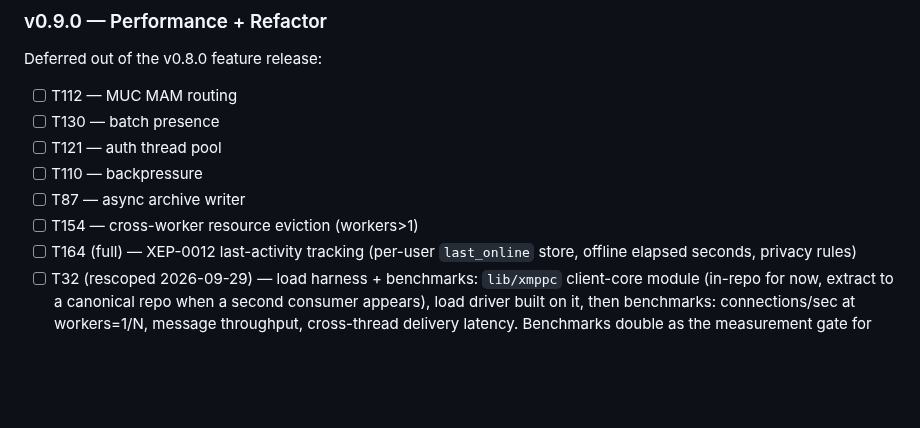
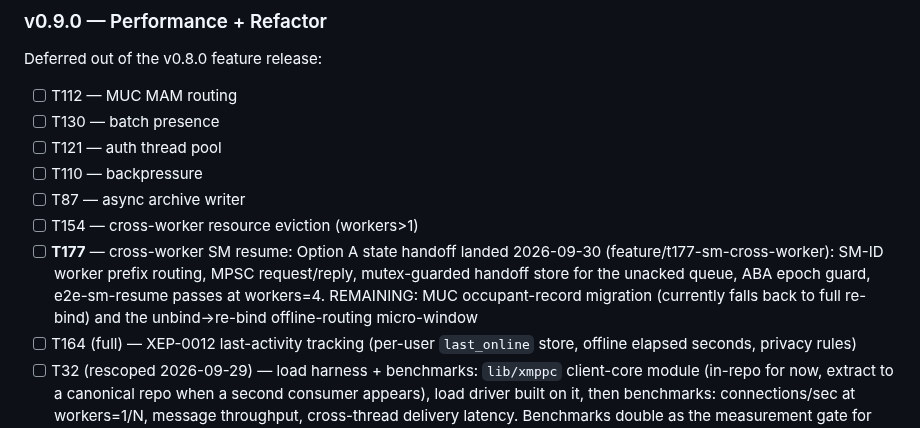
Before and after one commit to securemessage/xmppd, a Markdown page: ROADMAP.md, the part around the change. GitHub-like rendering; blank space fills up the shorter version.

Commit message:
docs: T177 cross-worker SM resume — roadmap and testing lane notes

```diff
--- a/ROADMAP.md
+++ b/ROADMAP.md
@@ -138,6 +138,12 @@ Deferred out of the v0.8.0 feature release:
 - [ ] T110 — backpressure
 - [ ] T87 — async archive writer
 - [ ] T154 — cross-worker resource eviction (workers>1)
+- [ ] **T177** — cross-worker SM resume: Option A state handoff landed
+      2026-09-30 (feature/t177-sm-cross-worker): SM-ID worker prefix routing,
+      MPSC request/reply, mutex-guarded handoff store for the unacked queue,
+      ABA epoch guard, e2e-sm-resume passes at workers=4. REMAINING: MUC
+      occupant-record migration (currently falls back to full re-bind) and the
+      unbind→re-bind offline-routing micro-window
 - [ ] T164 (full) — XEP-0012 last-activity tracking (per-user `last_online`
       store, offline elapsed seconds, privacy rules)
 - [ ] T32 (rescoped 2026-09-29) — load harness + benchmarks: `lib/xmppc`
```
Also changed, not shown: doc/TESTING.md (+9 -5 lines).
